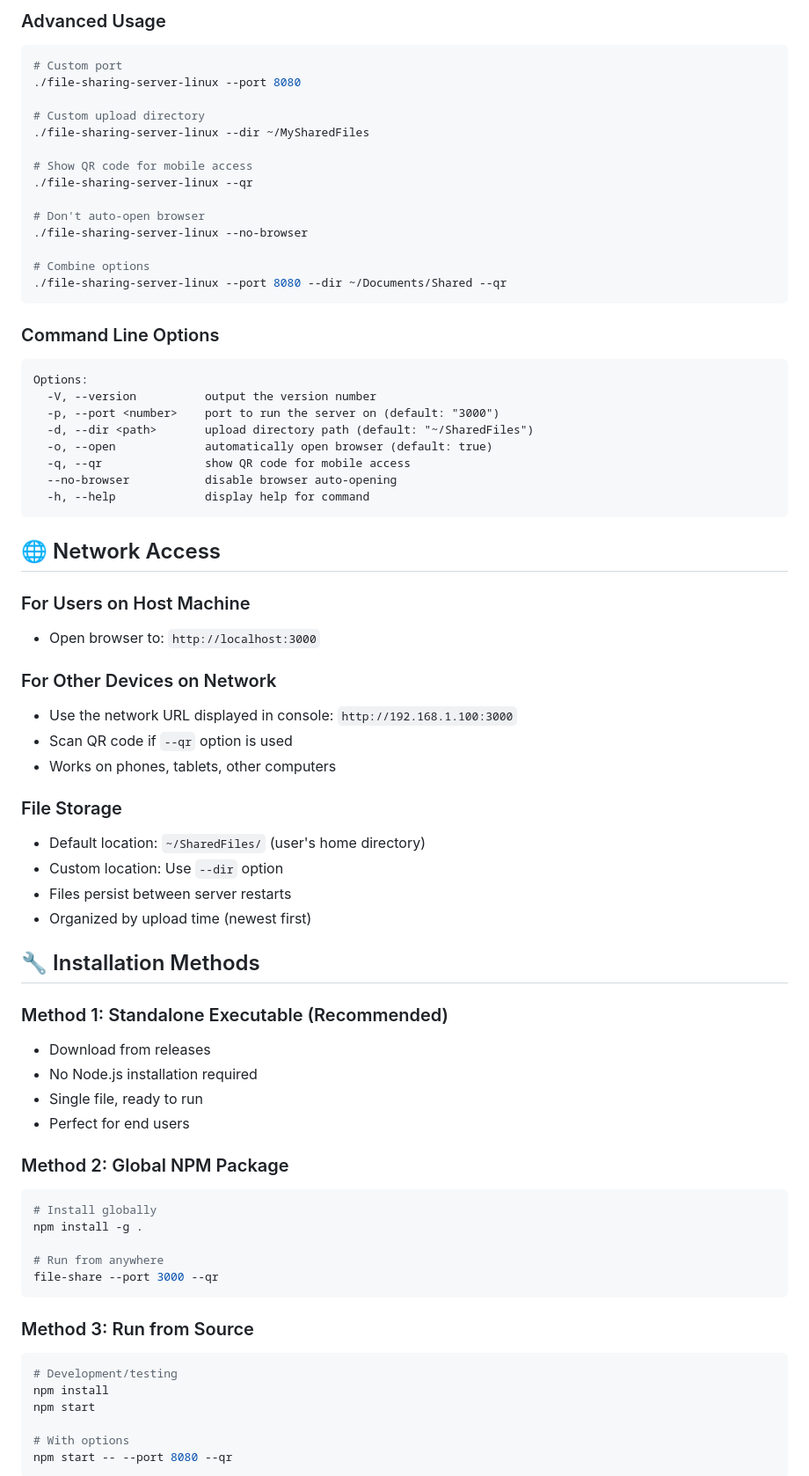
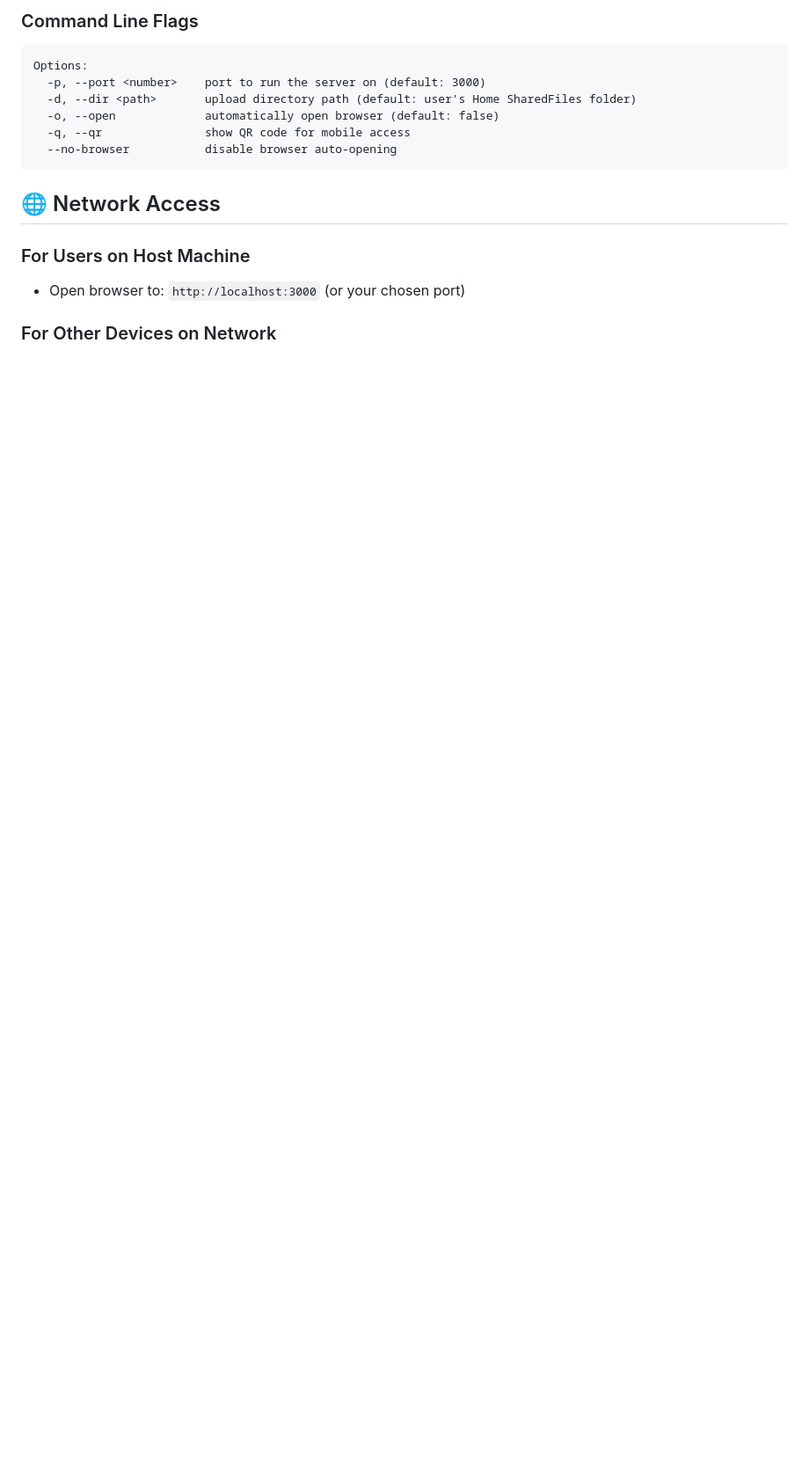
Before and after one commit to ifamec/local-file-sharing, a Markdown page: README.md, the part around one of its changes. Shown at 88% size. Drawn GitHub-style; blank space fills up the shorter version.

````diff
--- a/README.md
+++ b/README.md
@@ -76,75 +74,18 @@ file-sharing-server-win.exe
 ```
 
-### Advanced Usage
-```bash
-# Custom port
-./file-sharing-server-linux --port 8080
-
-# Custom upload directory
-./file-sharing-server-linux --dir ~/MySharedFiles
-
-# Show QR code for mobile access
-./file-sharing-server-linux --qr
-
-# Don't auto-open browser
-./file-sharing-server-linux --no-browser
-
-# Combine options
-./file-sharing-server-linux --port 8080 --dir ~/Documents/Shared --qr
-```
-
-### Command Line Options
+### Command Line Flags
 ```
 Options:
-  -V, --version          output the version number
-  -p, --port <number>    port to run the server on (default: "3000")
-  -d, --dir <path>       upload directory path (default: "~/SharedFiles")
-  -o, --open             automatically open browser (default: true)
+  -p, --port <number>    port to run the server on (default: 3000)
+  -d, --dir <path>       upload directory path (default: user's Home SharedFiles folder)
+  -o, --open             automatically open browser (default: false)
   -q, --qr               show QR code for mobile access
   --no-browser           disable browser auto-opening
-  -h, --help             display help for command
 ```
 
 ## 🌐 Network Access
 
 ### For Users on Host Machine
-- Open browser to: `http://localhost:3000`
+- Open browser to: `http://localhost:3000` (or your chosen port)
 
 ### For Other Devices on Network
-- Use the network URL displayed in console: `http://192.168.1.100:3000`
-- Scan QR code if `--qr` option is used
-- Works on phones, tablets, other computers
-
-### File Storage
-- Default location: `~/SharedFiles/` (user's home directory)
-- Custom location: Use `--dir` option
-- Files persist between server restarts
-- Organized by upload time (newest first)
-
-## 🔧 Installation Methods
-
-### Method 1: Standalone Executable (Recommended)
-- Download from releases
-- No Node.js installation required
-- Single file, ready to run
-- Perfect for end users
-
-### Method 2: Global NPM Package
-```bash
-# Install globally
-npm install -g .
-
-# Run from anywhere
-file-share --port 3000 --qr
-```
-
-### Method 3: Run from Source
-```bash
-# Development/testing
-npm install
-npm start
-
-# With options
-npm start -- --port 8080 --qr
-```
-
````
Also changed, not shown: other parts of README.md (+59 -167 lines).
